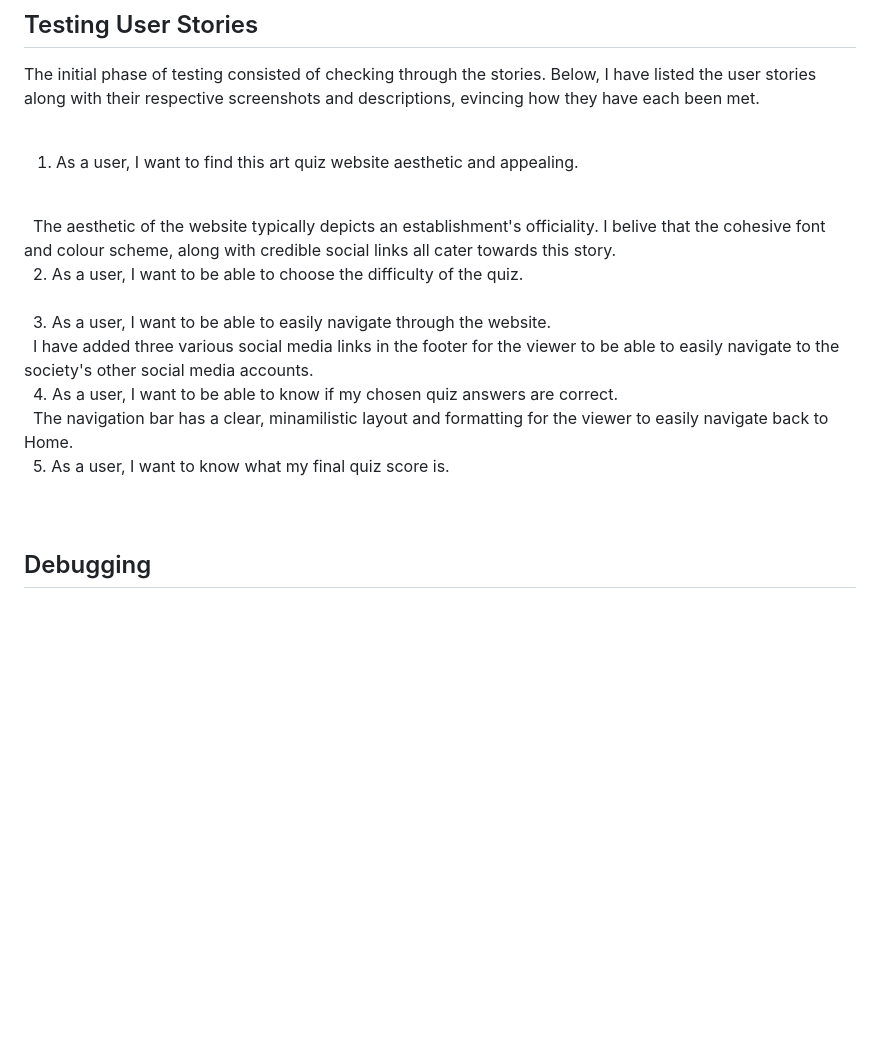
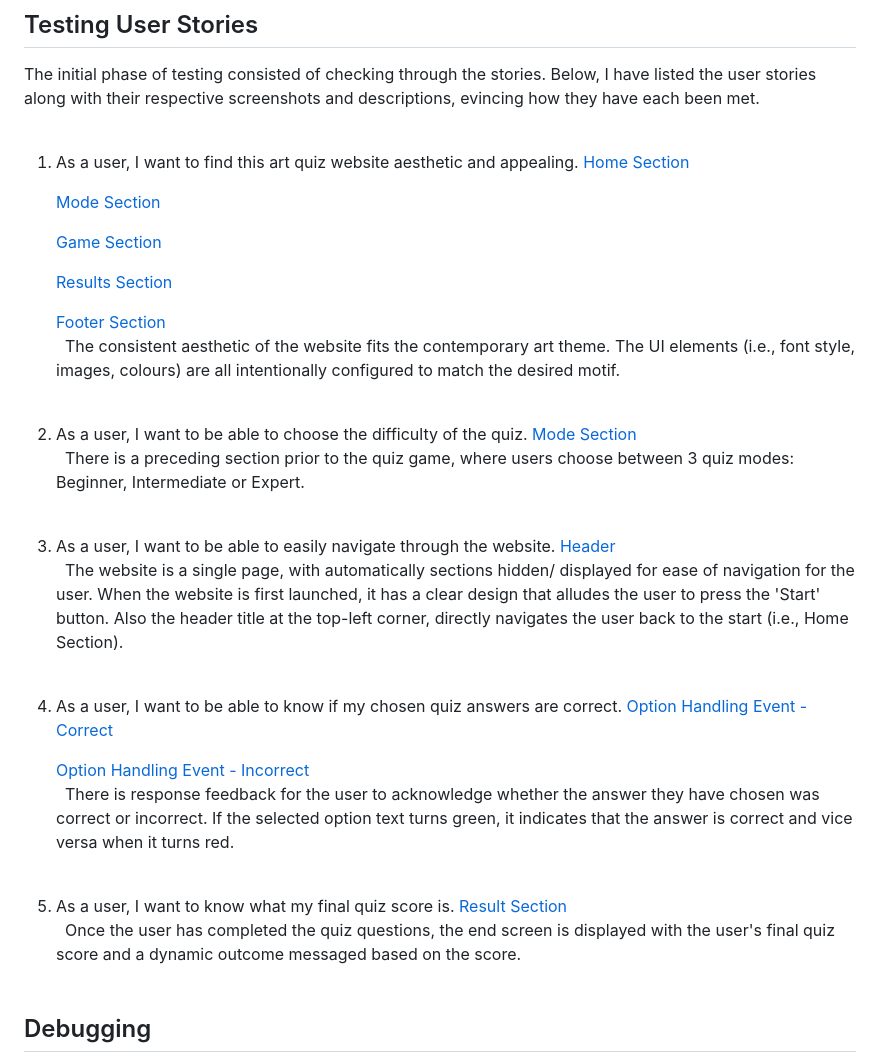
Before and after one commit to rachelcluke/art-aesthete-quiz, a Markdown page: README.md, the part around one of its changes. GitHub-like rendering; blank space fills up the shorter version.

Commit message:
readme - testing - testing user stories added

```diff
--- a/README.md
+++ b/README.md
@@ -585,41 +584,54 @@ The initial phase of testing consisted of checking through the stories. Below, I
 &nbsp;
 
 1. As a user, I want to find this art quiz website aesthetic and appealing.
-    <!--[Home Section](docs/XXX.png)-->
-\
-&nbsp;
-    The aesthetic of the website typically depicts an establishment's officiality. I belive that the cohesive font and colour scheme, along with credible social links all cater towards this story.
-\
-&nbsp;
+    [Home Section](docs/features/home-section-small.png)
+
+    [Mode Section](docs/features/mode-section-mobile.png)
+
+    [Game Section](docs/features/game-section-laptop-quiz.png)
+
+    [Results Section](docs/features/result-section-mobile.png)
+
+    [Footer Section](docs/features/footer-section-tablet.png)
+  \
+  &nbsp;
+    The consistent aesthetic of the website fits the contemporary art theme. The UI elements (i.e., font style, images, colours) are all intentionally configured to match the desired motif.
+    \
+    &nbsp;
+
 2. As a user, I want to be able to choose the difficulty of the quiz.
-    <!--[Mode Section](docs/XXX.png)-->
-\
-&nbsp;
-    <!-- TODO -->
-\
-&nbsp;
+    [Mode Section](docs/features/mode-section-mobile.png)
+  \
+  &nbsp;
+    There is a preceding section prior to the quiz game, where users choose between 3 quiz modes: Beginner, Intermediate or Expert.
+    \
+    &nbsp;
+
 3. As a user, I want to be able to easily navigate through the website.
-    <!--![Header](docs/XXX.png)-->
-\
-&nbsp;
-    <!-- TODO -->
-    I have added three various social media links in the footer for the viewer to be able to easily navigate to the society's other social media accounts.
-\
-&nbsp;
+    [Header](docs/features/home-section-small.png)
+  \
+  &nbsp;
+    The website is a single page, with automatically sections hidden/ displayed for ease of navigation for the user. When the website is first launched, it has a clear design that alludes the user to press the 'Start' button. Also the header title at the top-left corner, directly navigates the user back to the start (i.e., Home Section).
+    \
+    &nbsp;
+
 4. As a user, I want to be able to know if my chosen quiz answers are correct.
-    <!--![Option Handling Event](docs/XXX.png)-->
-\
-&nbsp;
-    The navigation bar has a clear, minamilistic layout and formatting for the viewer to easily navigate back to Home.
-\
-&nbsp;
+    [Option Handling Event - Correct](docs/features/game-section-laptop-option-correct.png)
+
+    [Option Handling Event - Incorrect](docs/features/game-section-laptop-option-incorrect.png)
+  \
+  &nbsp;
+    There is response feedback for the user to acknowledge whether the answer they have chosen was correct or incorrect. If the selected option text turns green, it indicates that the answer is correct and vice versa when it turns red.
+    \
+    &nbsp;
+
 5. As a user, I want to know what my final quiz score is.
-    <!--![XXX Section](docs/XXX.png)-->
-\
-&nbsp;
-    <!-- TODO -->
-\
-&nbsp;
+    [Result Section](docs/features/result-section-mobile.png)
+  \
+  &nbsp;
+    Once the user has completed the quiz questions, the end screen is displayed with the user's final quiz score and a dynamic outcome messaged based on the score.
+    \
+    &nbsp;
 
 ## Debugging
 
```
Also changed, not shown: other parts of README.md (+0 -1 lines).
